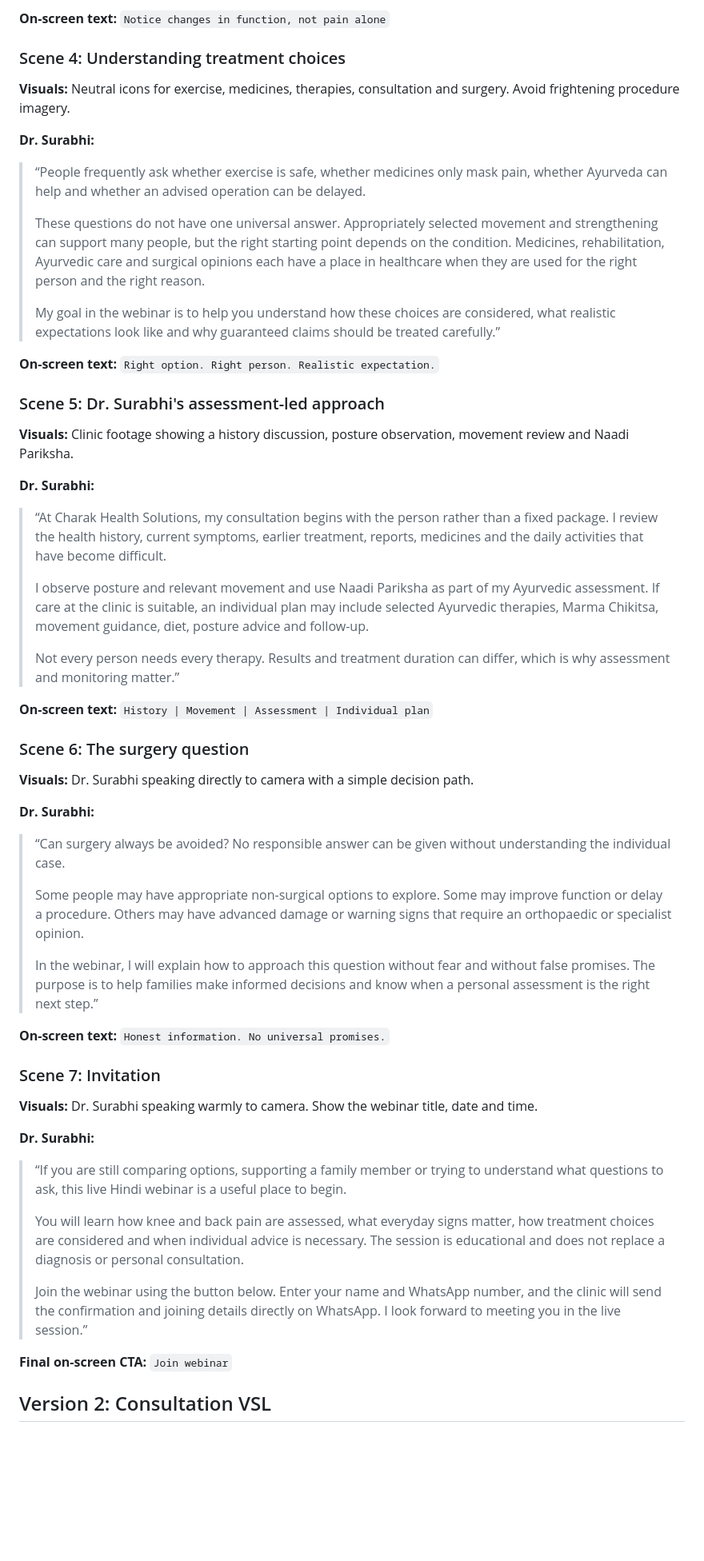
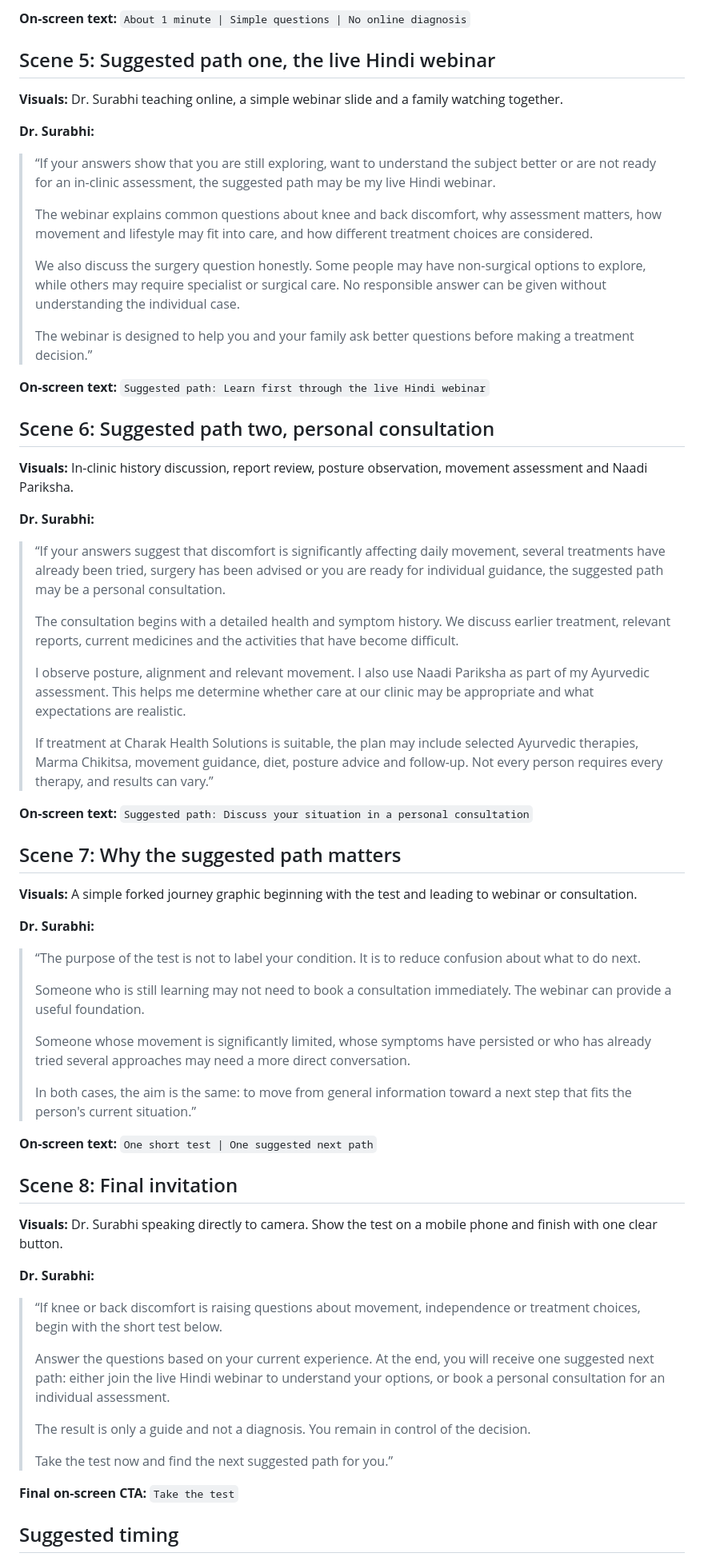
Before and after one commit to kneeandbackpainclinic-surabhi/kneeandbackpainclinic, a Markdown page: marketing/vsl_scripts.md, the part around one of its changes. Shown at 80% size. Drawn GitHub-style; blank space fills up the shorter version.

Commit message:
Replace VSLs with test-led journey

```diff
--- a/marketing/vsl_scripts.md
+++ b/marketing/vsl_scripts.md
@@ -50,61 +67,69 @@ Two dedicated versions are provided. Each version ends with one CTA only.
 
-**On-screen text:** `Notice changes in function, not pain alone`
+**On-screen text:** `About 1 minute | Simple questions | No online diagnosis`
 
-### Scene 4: Understanding treatment choices
+## Scene 5: Suggested path one, the live Hindi webinar
 
-**Visuals:** Neutral icons for exercise, medicines, therapies, consultation and surgery. Avoid frightening procedure imagery.
+**Visuals:** Dr. Surabhi teaching online, a simple webinar slide and a family watching together.
 
 **Dr. Surabhi:**
 
-> “People frequently ask whether exercise is safe, whether medicines only mask pain, whether Ayurveda can help and whether an advised operation can be delayed.
+> “If your answers show that you are still exploring, want to understand the subject better or are not ready for an in-clinic assessment, the suggested path may be my live Hindi webinar.
 >
-> These questions do not have one universal answer. Appropriately selected movement and strengthening can support many people, but the right starting point depends on the condition. Medicines, rehabilitation, Ayurvedic care and surgical opinions each have a place in healthcare when they are used for the right person and the right reason.
+> The webinar explains common questions about knee and back discomfort, why assessment matters, how movement and lifestyle may fit into care, and how different treatment choices are considered.
 >
-> My goal in the webinar is to help you understand how these choices are considered, what realistic expectations look like and why guaranteed claims should be treated carefully.”
+> We also discuss the surgery question honestly. Some people may have non-surgical options to explore, while others may require specialist or surgical care. No responsible answer can be given without understanding the individual case.
+>
+> The webinar is designed to help you and your family ask better questions before making a treatment decision.”
 
-**On-screen text:** `Right option. Right person. Realistic expectation.`
+**On-screen text:** `Suggested path: Learn first through the live Hindi webinar`
 
-### Scene 5: Dr. Surabhi's assessment-led approach
+## Scene 6: Suggested path two, personal consultation
 
-**Visuals:** Clinic footage showing a history discussion, posture observation, movement review and Naadi Pariksha.
+**Visuals:** In-clinic history discussion, report review, posture observation, movement assessment and Naadi Pariksha.
 
 **Dr. Surabhi:**
 
-> “At Charak Health Solutions, my consultation begins with the person rather than a fixed package. I review the health history, current symptoms, earlier treatment, reports, medicines and the daily activities that have become difficult.
+> “If your answers suggest that discomfort is significantly affecting daily movement, several treatments have already been tried, surgery has been advised or you are ready for individual guidance, the suggested path may be a personal consultation.
 >
-> I observe posture and relevant movement and use Naadi Pariksha as part of my Ayurvedic assessment. If care at the clinic is suitable, an individual plan may include selected Ayurvedic therapies, Marma Chikitsa, movement guidance, diet, posture advice and follow-up.
+> The consultation begins with a detailed health and symptom history. We discuss earlier treatment, relevant reports, current medicines and the activities that have become difficult.
 >
-> Not every person needs every therapy. Results and treatment duration can differ, which is why assessment and monitoring matter.”
+> I observe posture, alignment and relevant movement. I also use Naadi Pariksha as part of my Ayurvedic assessment. This helps me determine whether care at our clinic may be appropriate and what expectations are realistic.
+>
+> If treatment at Charak Health Solutions is suitable, the plan may include selected Ayurvedic therapies, Marma Chikitsa, movement guidance, diet, posture advice and follow-up. Not every person requires every therapy, and results can vary.”
 
-**On-screen text:** `History | Movement | Assessment | Individual plan`
+**On-screen text:** `Suggested path: Discuss your situation in a personal consultation`
 
-### Scene 6: The surgery question
+## Scene 7: Why the suggested path matters
 
-**Visuals:** Dr. Surabhi speaking directly to camera with a simple decision path.
+**Visuals:** A simple forked journey graphic beginning with the test and leading to webinar or consultation.
 
 **Dr. Surabhi:**
 
-> “Can surgery always be avoided? No responsible answer can be given without understanding the individual case.
+> “The purpose of the test is not to label your condition. It is to reduce confusion about what to do next.
 >
-> Some people may have appropriate non-surgical options to explore. Some may improve function or delay a procedure. Others may have advanced damage or warning signs that require an orthopaedic or specialist opinion.
+> Someone who is still learning may not need to book a consultation immediately. The webinar can provide a useful foundation.
 >
-> In the webinar, I will explain how to approach this question without fear and without false promises. The purpose is to help families make informed decisions and know when a personal assessment is the right next step.”
+> Someone whose movement is significantly limited, whose symptoms have persisted or who has already tried several approaches may need a more direct conversation.
+>
+> In both cases, the aim is the same: to move from general information toward a next step that fits the person's current situation.”
 
-**On-screen text:** `Honest information. No universal promises.`
+**On-screen text:** `One short test | One suggested next path`
 
-### Scene 7: Invitation
+## Scene 8: Final invitation
 
-**Visuals:** Dr. Surabhi speaking warmly to camera. Show the webinar title, date and time.
+**Visuals:** Dr. Surabhi speaking directly to camera. Show the test on a mobile phone and finish with one clear button.
 
 **Dr. Surabhi:**
 
-> “If you are still comparing options, supporting a family member or trying to understand what questions to ask, this live Hindi webinar is a useful place to begin.
+> “If knee or back discomfort is raising questions about movement, independence or treatment choices, begin with the short test below.
 >
-> You will learn how knee and back pain are assessed, what everyday signs matter, how treatment choices are considered and when individual advice is necessary. The session is educational and does not replace a diagnosis or personal consultation.
+> Answer the questions based on your current experience. At the end, you will receive one suggested next path: either join the live Hindi webinar to understand your options, or book a personal consultation for an individual assessment.
 >
-> Join the webinar using the button below. Enter your name and WhatsApp number, and the clinic will send the confirmation and joining details directly on WhatsApp. I look forward to meeting you in the live session.”
+> The result is only a guide and not a diagnosis. You remain in control of the decision.
+>
+> Take the test now and find the next suggested path for you.”
 
-**Final on-screen CTA:** `Join webinar`
+**Final on-screen CTA:** `Take the test`
 
-## Version 2: Consultation VSL
+## Suggested timing
 
```
Also changed, not shown: other parts of marketing/vsl_scripts.md (+58 -147 lines).
